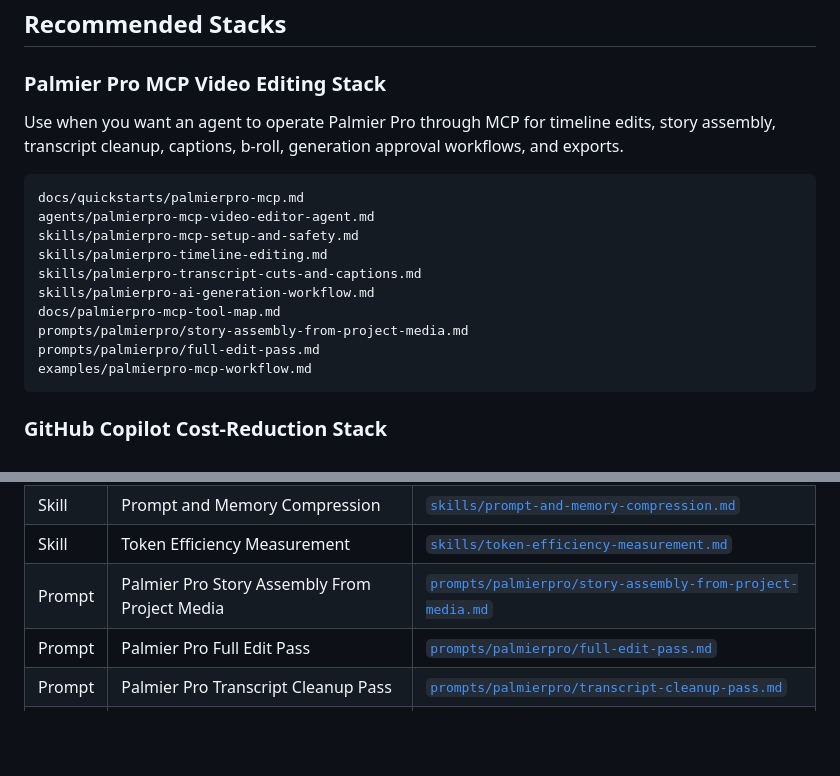
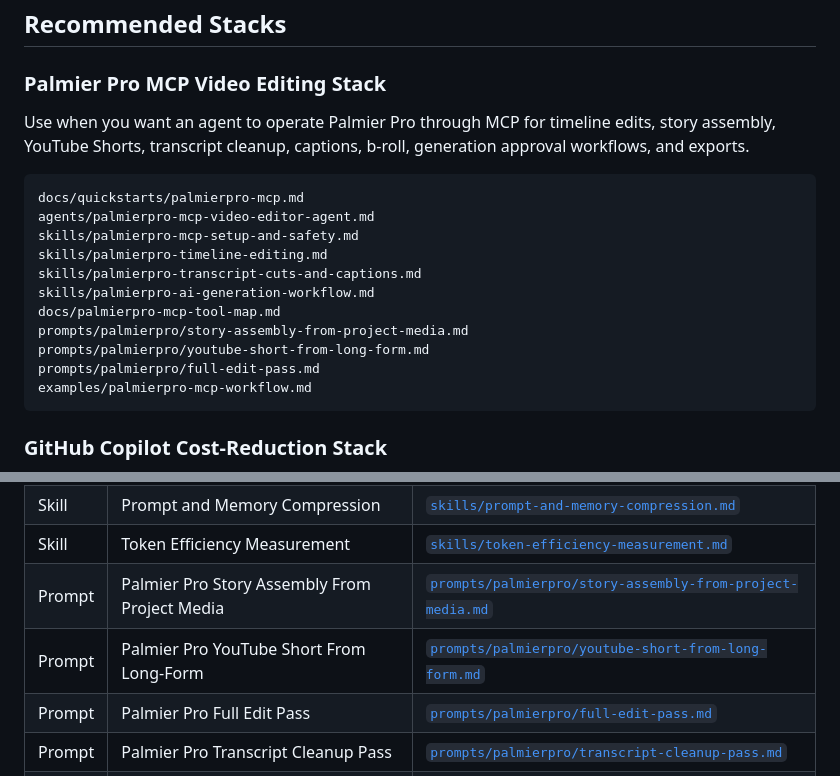
Before and after one commit to Quazmoz/agentdefaults, a Markdown page: README.md, 2 parts joined by grey strips. Rendered like a GitHub page; blank space fills up the shorter version.

Commit message:
Document Palmier YouTube Shorts prompt

````diff
--- a/README.md
+++ b/README.md
@@ -72,7 +72,7 @@ Rule: **update canonical content first, then keep wrappers thin and discoverable
 
 ### Palmier Pro MCP Video Editing Stack
 
-Use when you want an agent to operate Palmier Pro through MCP for timeline edits, story assembly, transcript cleanup, captions, b-roll, generation approval workflows, and exports.
+Use when you want an agent to operate Palmier Pro through MCP for timeline edits, story assembly, YouTube Shorts, transcript cleanup, captions, b-roll, generation approval workflows, and exports.
 
 ```text
 docs/quickstarts/palmierpro-mcp.md
@@ -83,6 +83,7 @@ skills/palmierpro-transcript-cuts-and-captions.md
 skills/palmierpro-ai-generation-workflow.md
 docs/palmierpro-mcp-tool-map.md
 prompts/palmierpro/story-assembly-from-project-media.md
+prompts/palmierpro/youtube-short-from-long-form.md
 prompts/palmierpro/full-edit-pass.md
 examples/palmierpro-mcp-workflow.md
 ```
@@ -173,6 +174,7 @@ docs/benchmarks/token-efficiency-fresh-2026-06-25.md
 | Skill | Prompt and Memory Compression | [`skills/prompt-and-memory-compression.md`](skills/prompt-and-memory-compression.md) |
 | Skill | Token Efficiency Measurement | [`skills/token-efficiency-measurement.md`](skills/token-efficiency-measurement.md) |
 | Prompt | Palmier Pro Story Assembly From Project Media | [`prompts/palmierpro/story-assembly-from-project-media.md`](prompts/palmierpro/story-assembly-from-project-media.md) |
+| Prompt | Palmier Pro YouTube Short From Long-Form | [`prompts/palmierpro/youtube-short-from-long-form.md`](prompts/palmierpro/youtube-short-from-long-form.md) |
 | Prompt | Palmier Pro Full Edit Pass | [`prompts/palmierpro/full-edit-pass.md`](prompts/palmierpro/full-edit-pass.md) |
 | Prompt | Palmier Pro Transcript Cleanup Pass | [`prompts/palmierpro/transcript-cleanup-pass.md`](prompts/palmierpro/transcript-cleanup-pass.md) |
 | Prompt | Palmier Pro Short-Form Social Cutdown | [`prompts/palmierpro/short-form-social-cutdown.md`](prompts/palmierpro/short-form-social-cutdown.md) |
````
